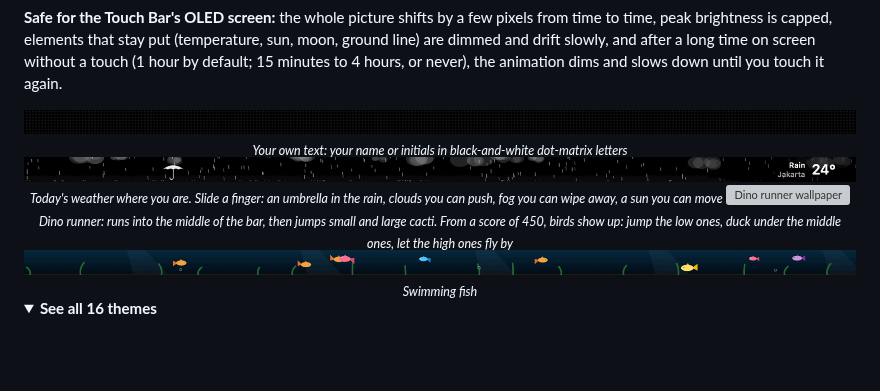
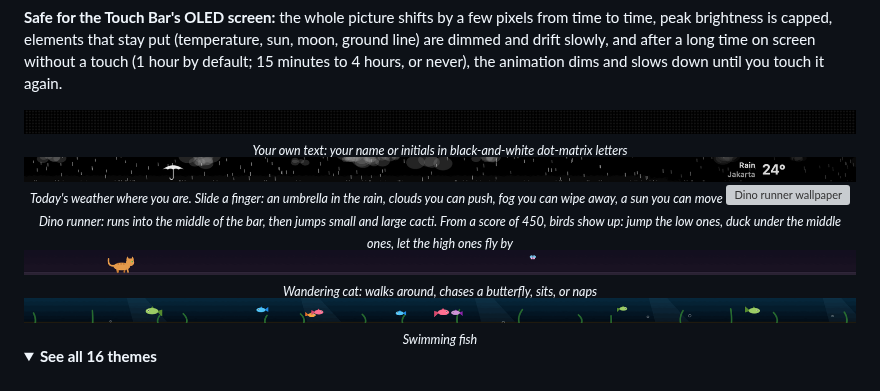
Before and after one commit to kintarous/lyricsbar, a Markdown page: README.en.md, the part around the change. GitHub-like rendering; pictures changed too: docs/wallpapers/cat.gif (added), docs/wallpapers/fish.gif, docs/wallpapers/text.gif; folded sections open; blank space fills up the shorter version; grey boxes are pictures that could not be loaded.

```diff
--- a/README.en.md
+++ b/README.en.md
@@ -78,6 +78,9 @@ When nothing is playing and your Mac has been idle for a while, the Touch Bar sh
 
 <img src="docs/wallpapers/dino.gif" alt="Dino runner wallpaper" width="100%">
 <sub><i>Dino runner: runs into the middle of the bar, then jumps small and large cacti. From a score of 450, birds show up: jump the low ones, duck under the middle ones, let the high ones fly by</i></sub>
+
+<img src="docs/wallpapers/cat.gif" alt="Wandering cat wallpaper" width="100%">
+<sub><i>Wandering cat: walks around, chases a butterfly, sits, or naps</i></sub>
 
 <img src="docs/wallpapers/fish.gif" alt="Swimming fish wallpaper" width="100%">
 <sub><i>Swimming fish</i></sub>
```
Also changed, not shown: README.md (+3 -0 lines), docs/wallpapers/weather.gif.
